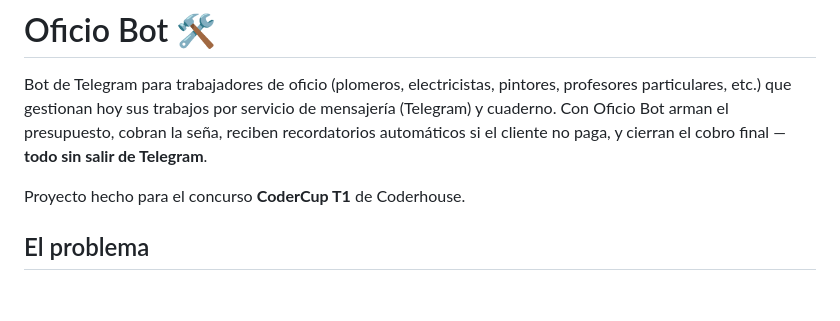
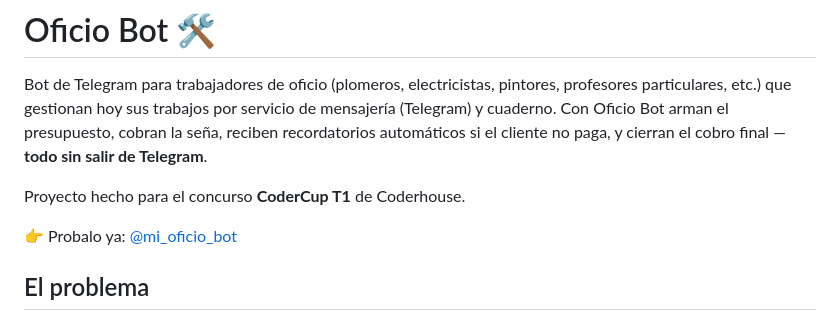
Before and after one commit to vicenteloroxana/oficio-bot, a Markdown page: README.md, the part around the change. GitHub-like rendering; blank space fills up the shorter version.

Commit message:
docs: agregar link al bot en Telegram
Co-Authored-By: Claude Sonnet 5 <noreply@anthropic.com>

```diff
--- a/README.md
+++ b/README.md
@@ -7,6 +7,8 @@ el presupuesto, cobran la seña, reciben recordatorios automáticos si el
 cliente no paga, y cierran el cobro final — **todo sin salir de Telegram**.
 
 Proyecto hecho para el concurso **CoderCup T1** de Coderhouse.
+
+👉 Probalo ya: [@mi_oficio_bot](https://t.me/mi_oficio_bot)
 
 ## El problema
 
```
